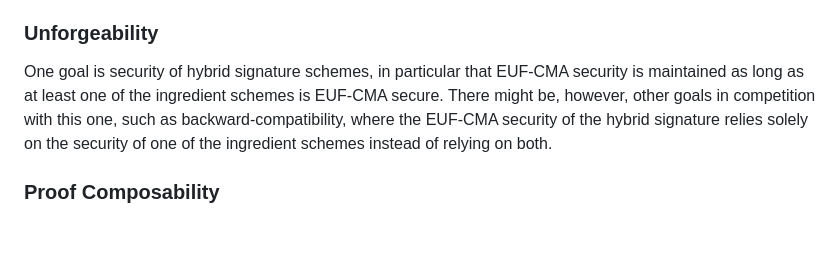
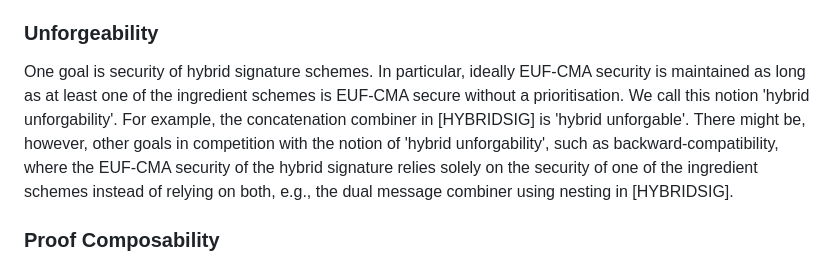
Before and after one commit to ninabindel/draft-hale-pquip-hybrid-signature-spectrums, a Markdown page: draft-hale-pquip-hybrid-signature-spectrums.md, the part around the change. Drawn GitHub-style; blank space fills up the shorter version.

Commit message:
Update draft-hale-pquip-hybrid-signature-spectrums.md
revision of 'unforgability' paragraph to introduce 'hybrid unforgability'

```diff
--- a/draft-hale-pquip-hybrid-signature-spectrums.md
+++ b/draft-hale-pquip-hybrid-signature-spectrums.md
@@ -341,12 +341,12 @@ such as backwards compatibility.
 
 ### **Unforgeability**
 
-One goal is security of hybrid signature schemes, in particular that EUF-CMA
+One goal is security of hybrid signature schemes. In particular, ideally EUF-CMA
 security is maintained as long as at least one of the ingredient schemes is
-EUF-CMA secure.  There might be, however, other goals in competition with this
-one, such as backward-compatibility, where the EUF-CMA security of the hybrid
+EUF-CMA secure without a prioritisation. We call this notion 'hybrid unforgability'. For example, the concatenation combiner in [HYBRIDSIG] is 'hybrid unforgable'.
+There might be, however, other goals in competition with the notion of 'hybrid unforgability', such as backward-compatibility, where the EUF-CMA security of the hybrid
 signature relies solely on the security of one of the ingredient schemes instead
-of relying on both.
+of relying on both, e.g., the dual message combiner using nesting in [HYBRIDSIG].
 
 ### **Proof Composability**
 
```
